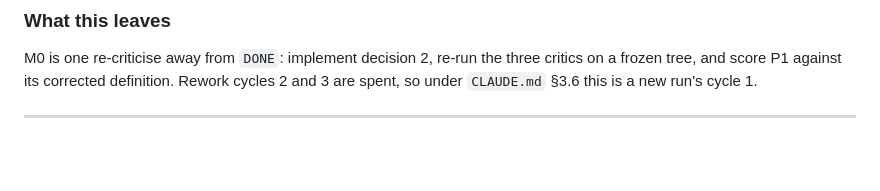
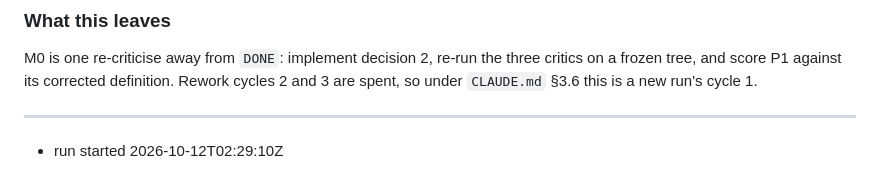
Before and after one commit to vtpqui3009/dragonvein, a Markdown page: STATE.md, the part around the change. Rendered like a GitHub page; blank space fills up the shorter version.

Commit message:
chore: run marker
Co-Authored-By: Claude Opus 5 <noreply@anthropic.com>
Claude-Session: https://claude.ai/code/session_015wGqRT1h1SMvdiguFdACAU

```diff
--- a/STATE.md
+++ b/STATE.md
@@ -429,3 +429,6 @@ frozen tree, and score P1 against its corrected definition. Rework cycles 2 and
 so under `CLAUDE.md` §3.6 this is a new run's cycle 1.
 
 ---
+
+
+- run started 2026-10-12T02:29:10Z
```
